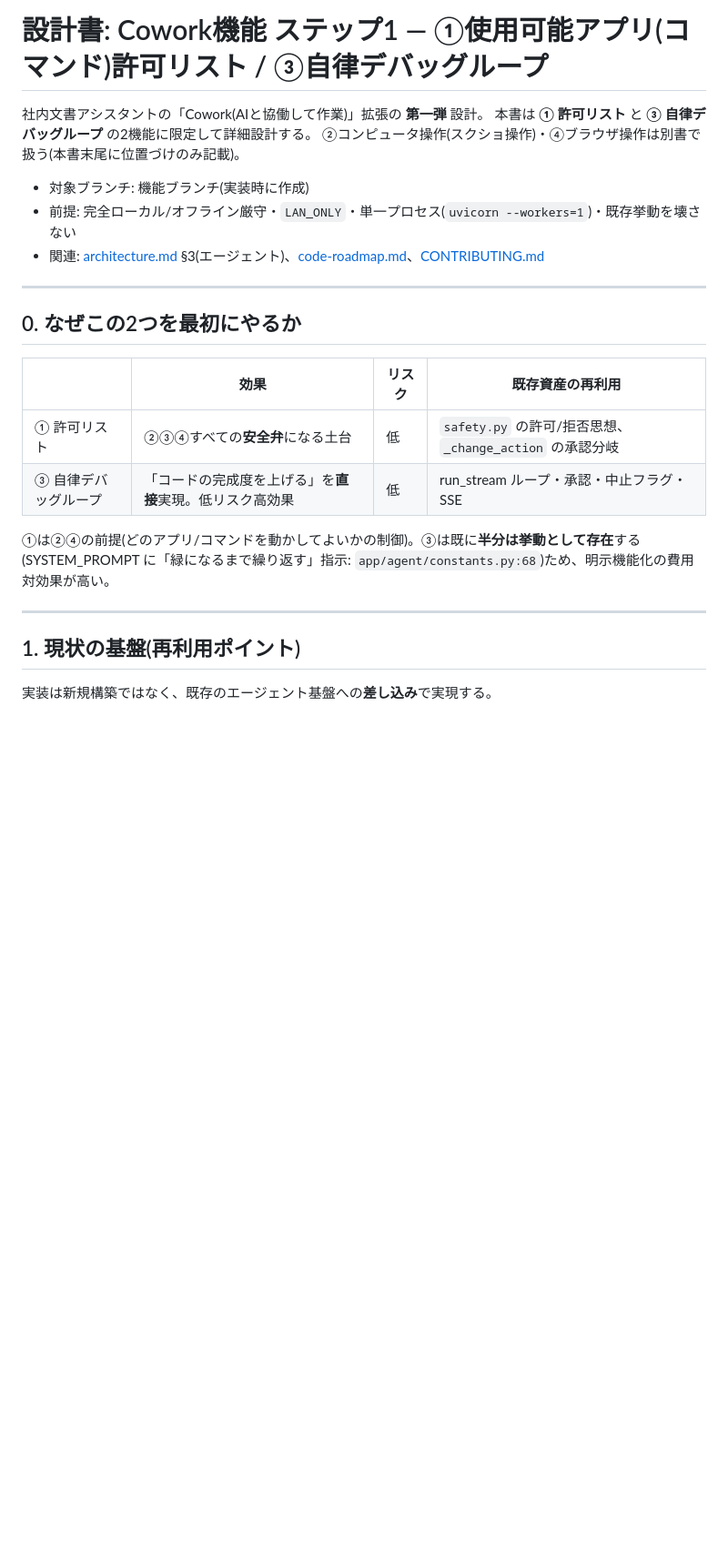
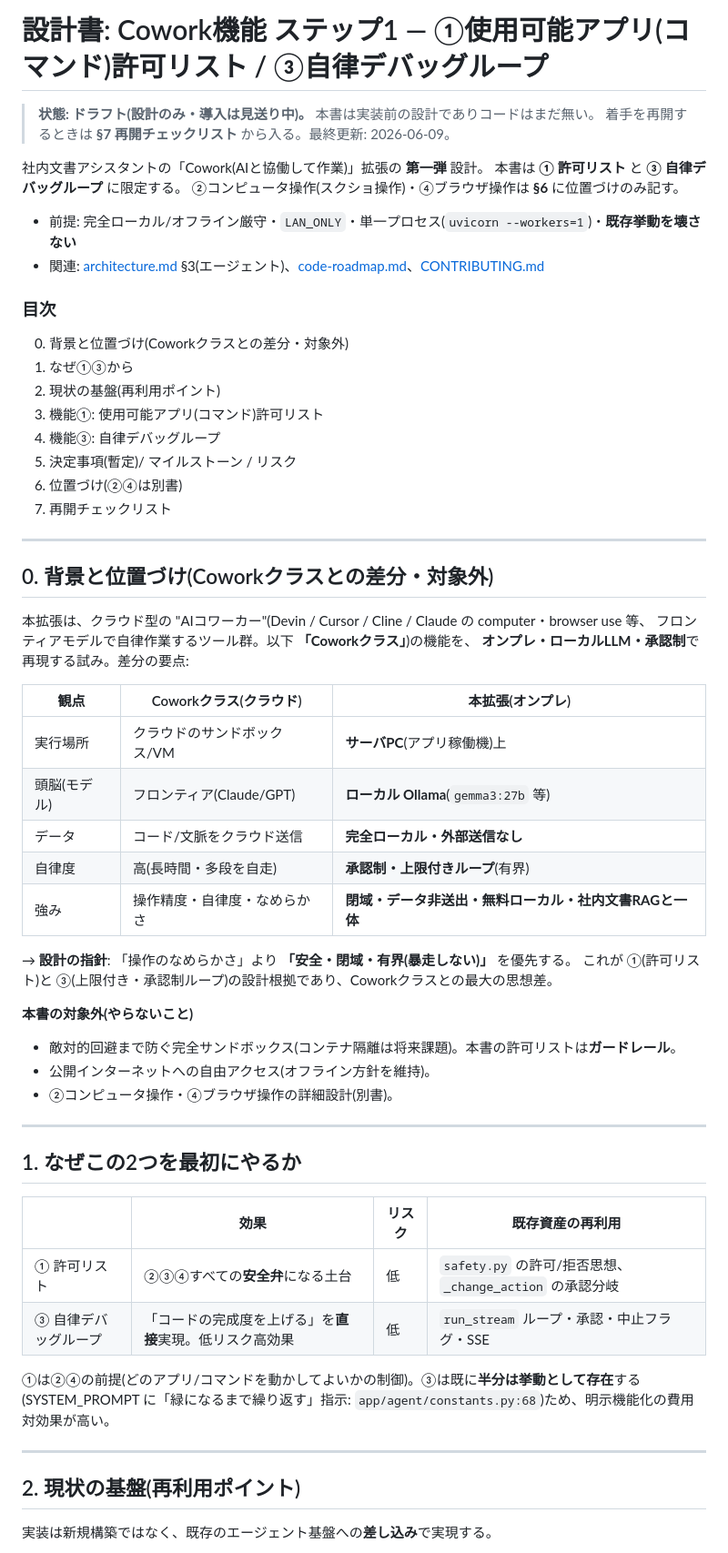
Before and after one commit to tomo8492/RAG_Chatbot, a Markdown page: docs/design/cowork-allowlist-debugloop.md, the part around one of its changes. Shown at 91% size. GitHub-like rendering; blank space fills up the shorter version.

```diff
--- a/docs/design/cowork-allowlist-debugloop.md
+++ b/docs/design/cowork-allowlist-debugloop.md
@@ -1,28 +1,64 @@
 # 設計書: Cowork機能 ステップ1 — ①使用可能アプリ(コマンド)許可リスト / ③自律デバッグループ
 
+> **状態: ドラフト(設計のみ・導入は見送り中)。** 本書は実装前の設計でありコードはまだ無い。
+> 着手を再開するときは **§7 再開チェックリスト** から入る。最終更新: 2026-06-09。
+
 社内文書アシスタントの「Cowork(AIと協働して作業)」拡張の **第一弾** 設計。
-本書は **① 許可リスト** と **③ 自律デバッグループ** の2機能に限定して詳細設計する。
-②コンピュータ操作(スクショ操作)・④ブラウザ操作は別書で扱う(本書末尾に位置づけのみ記載)。
+本書は **① 許可リスト** と **③ 自律デバッグループ** に限定する。
+②コンピュータ操作(スクショ操作)・④ブラウザ操作は **§6** に位置づけのみ記す。
 
-- 対象ブランチ: 機能ブランチ(実装時に作成)
-- 前提: 完全ローカル/オフライン厳守・`LAN_ONLY`・単一プロセス(`uvicorn --workers=1`)・既存挙動を壊さない
+- 前提: 完全ローカル/オフライン厳守・`LAN_ONLY`・単一プロセス(`uvicorn --workers=1`)・**既存挙動を壊さない**
 - 関連: [architecture.md](../architecture.md) §3(エージェント)、[code-roadmap.md](../code-roadmap.md)、[CONTRIBUTING.md](../../CONTRIBUTING.md)
+
+### 目次
+0. 背景と位置づけ(Coworkクラスとの差分・対象外)
+1. なぜ①③から
+2. 現状の基盤(再利用ポイント)
+3. 機能①: 使用可能アプリ(コマンド)許可リスト
+4. 機能③: 自律デバッグループ
+5. 決定事項(暫定)/ マイルストーン / リスク
+6. 位置づけ(②④は別書)
+7. 再開チェックリスト
 
 ---
 
-## 0. なぜこの2つを最初にやるか
+## 0. 背景と位置づけ(Coworkクラスとの差分・対象外)
+
+本拡張は、クラウド型の "AIコワーカー"(Devin / Cursor / Cline / Claude の computer・browser use 等、
+フロンティアモデルで自律作業するツール群。以下 **「Coworkクラス」**)の機能を、
+**オンプレ・ローカルLLM・承認制**で再現する試み。差分の要点:
+
+| 観点 | Coworkクラス(クラウド) | 本拡張(オンプレ) |
+|---|---|---|
+| 実行場所 | クラウドのサンドボックス/VM | **サーバPC**(アプリ稼働機)上 |
+| 頭脳(モデル) | フロンティア(Claude/GPT) | **ローカル Ollama**(`gemma3:27b` 等) |
+| データ | コード/文脈をクラウド送信 | **完全ローカル・外部送信なし** |
+| 自律度 | 高(長時間・多段を自走) | **承認制・上限付きループ**(有界) |
+| 強み | 操作精度・自律度・なめらかさ | **閉域・データ非送出・無料ローカル・社内文書RAGと一体** |
+
+→ **設計の指針**: 「操作のなめらかさ」より **「安全・閉域・有界(暴走しない)」** を優先する。
+これが ①(許可リスト)と ③(上限付き・承認制ループ)の設計根拠であり、Coworkクラスとの最大の思想差。
+
+**本書の対象外(やらないこと)**
+- 敵対的回避まで防ぐ完全サンドボックス(コンテナ隔離は将来課題)。本書の許可リストは**ガードレール**。
+- 公開インターネットへの自由アクセス(オフライン方針を維持)。
+- ②コンピュータ操作・④ブラウザ操作の詳細設計(別書)。
+
+---
+
+## 1. なぜこの2つを最初にやるか
 
 | | 効果 | リスク | 既存資産の再利用 |
 |---|---|---|---|
 | ① 許可リスト | ②③④すべての**安全弁**になる土台 | 低 | `safety.py` の許可/拒否思想、`_change_action` の承認分岐 |
-| ③ 自律デバッグループ | 「コードの完成度を上げる」を**直接**実現。低リスク高効果 | 低 | run_stream ループ・承認・中止フラグ・SSE |
+| ③ 自律デバッグループ | 「コードの完成度を上げる」を**直接**実現。低リスク高効果 | 低 | `run_stream` ループ・承認・中止フラグ・SSE |
 
 ①は②④の前提(どのアプリ/コマンドを動かしてよいかの制御)。③は既に**半分は挙動として存在**する
 (SYSTEM_PROMPT に「緑になるまで繰り返す」指示: `app/agent/constants.py:68`)ため、明示機能化の費用対効果が高い。
 
 ---
 
-## 1. 現状の基盤(再利用ポイント)
+## 2. 現状の基盤(再利用ポイント)
 
 実装は新規構築ではなく、既存のエージェント基盤への**差し込み**で実現する。
 
```
Also changed, not shown: other parts of docs/design/cowork-allowlist-debugloop.md (+101 -66 lines).
